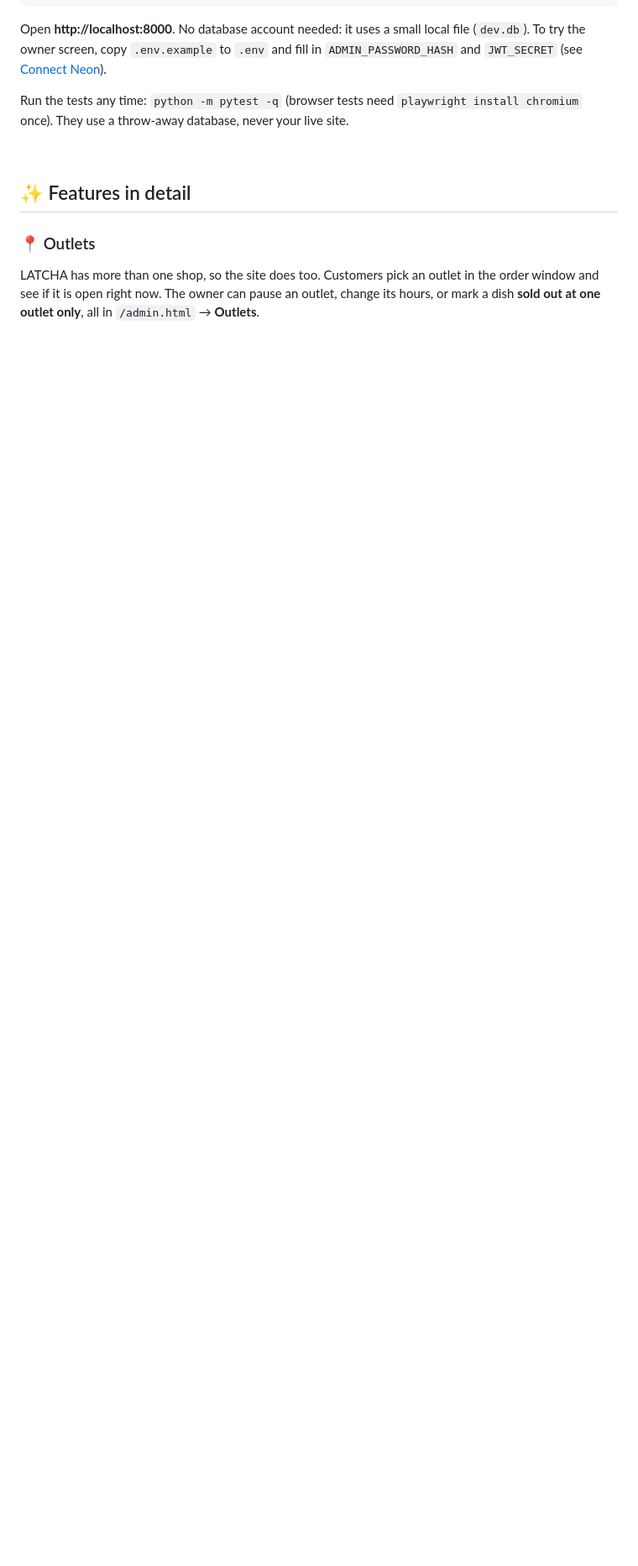
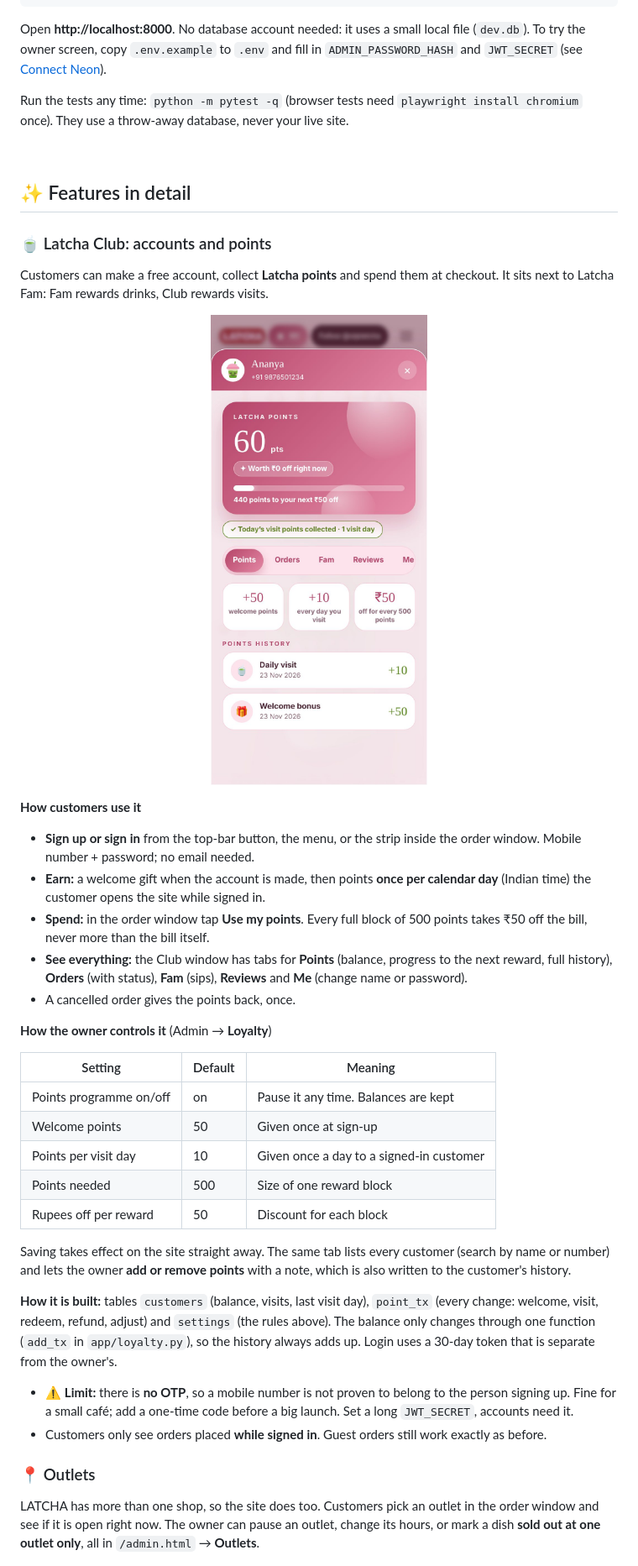
Before and after one commit to sathvik1518/latcha-website, a Markdown page: README.md, the part around one of its changes. Shown at 84% size. Rendered like a GitHub page; pictures changed too: docs/shot-club.jpg (added); blank space fills up the shorter version.

```diff
--- a/README.md
+++ b/README.md
@@ -96,6 +103,37 @@ Run the tests any time: `python -m pytest -q` (browser tests need `playwright in
 <br>
 
 ## ✨ Features in detail
+
+### 🍵 Latcha Club: accounts and points
+
+Customers can make a free account, collect **Latcha points** and spend them at checkout. It sits next to Latcha Fam: Fam rewards drinks, Club rewards visits.
+
+<p align="center"><img src="docs/shot-club.jpg" alt="Latcha Club window: points card, today's visit points collected, rules and history" width="38%"></p>
+
+**How customers use it**
+
+- **Sign up or sign in** from the top-bar button, the menu, or the strip inside the order window. Mobile number + password; no email needed.
+- **Earn:** a welcome gift when the account is made, then points **once per calendar day** (Indian time) the customer opens the site while signed in.
+- **Spend:** in the order window tap **Use my points**. Every full block of 500 points takes ₹50 off the bill, never more than the bill itself.
+- **See everything:** the Club window has tabs for **Points** (balance, progress to the next reward, full history), **Orders** (with status), **Fam** (sips), **Reviews** and **Me** (change name or password).
+- A cancelled order gives the points back, once.
+
+**How the owner controls it** (Admin → **Loyalty**)
+
+| Setting | Default | Meaning |
+|---|---|---|
+| Points programme on/off | on | Pause it any time. Balances are kept |
+| Welcome points | 50 | Given once at sign-up |
+| Points per visit day | 10 | Given once a day to a signed-in customer |
+| Points needed | 500 | Size of one reward block |
+| Rupees off per reward | 50 | Discount for each block |
+
+Saving takes effect on the site straight away. The same tab lists every customer (search by name or number) and lets the owner **add or remove points** with a note, which is also written to the customer's history.
+
+**How it is built:** tables `customers` (balance, visits, last visit day), `point_tx` (every change: welcome, visit, redeem, refund, adjust) and `settings` (the rules above). The balance only changes through one function (`add_tx` in `app/loyalty.py`), so the history always adds up. Login uses a 30-day token that is separate from the owner's.
+
+- ⚠️ **Limit:** there is **no OTP**, so a mobile number is not proven to belong to the person signing up. Fine for a small café; add a one-time code before a big launch. Set a long `JWT_SECRET`, accounts need it.
+- Customers only see orders placed **while signed in**. Guest orders still work exactly as before.
 
 ### 📍 Outlets
 
```
Also changed, not shown: other parts of README.md (+43 -18 lines), docs/shot-dashboard.jpg, docs/shot-loyalty.jpg (added), docs/shot-orders.jpg.
